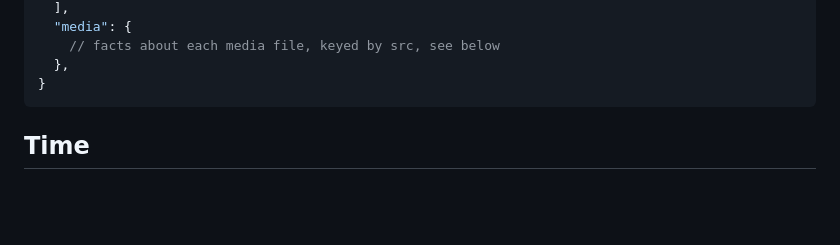
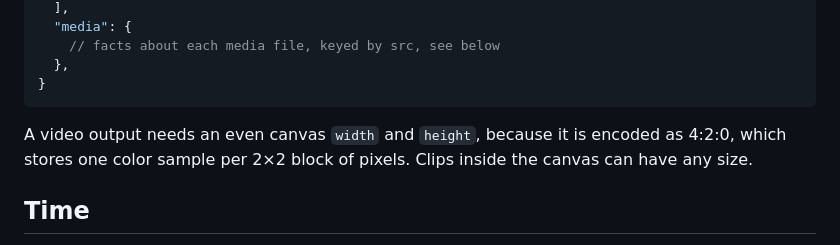
Before and after one commit to hi-ogawa/toy-compositor, a Markdown page: docs/project-format.md, the part around the change. GitHub-like rendering; blank space fills up the shorter version.

Commit message:
docs: state the even canvas rule for video output
Co-Authored-By: Claude Opus 5.5 <noreply@anthropic.com>

````diff
--- a/docs/project-format.md
+++ b/docs/project-format.md
@@ -25,6 +25,8 @@ This doc describes what a project means. The [renderer](compiler.md) turns it in
   },
 }
 ```
+
+A video output needs an even canvas `width` and `height`, because it is encoded as 4:2:0, which stores one color sample per 2×2 block of pixels. Clips inside the canvas can have any size.
 
 ## Time
 
````
